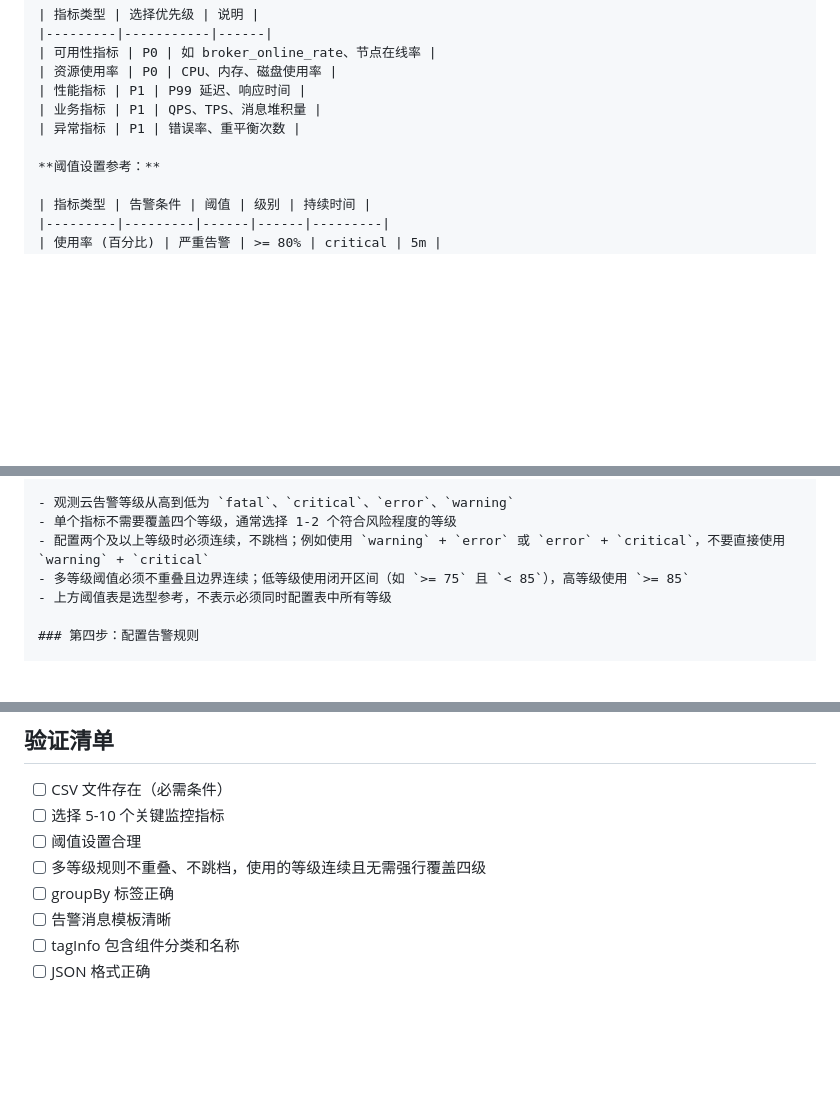
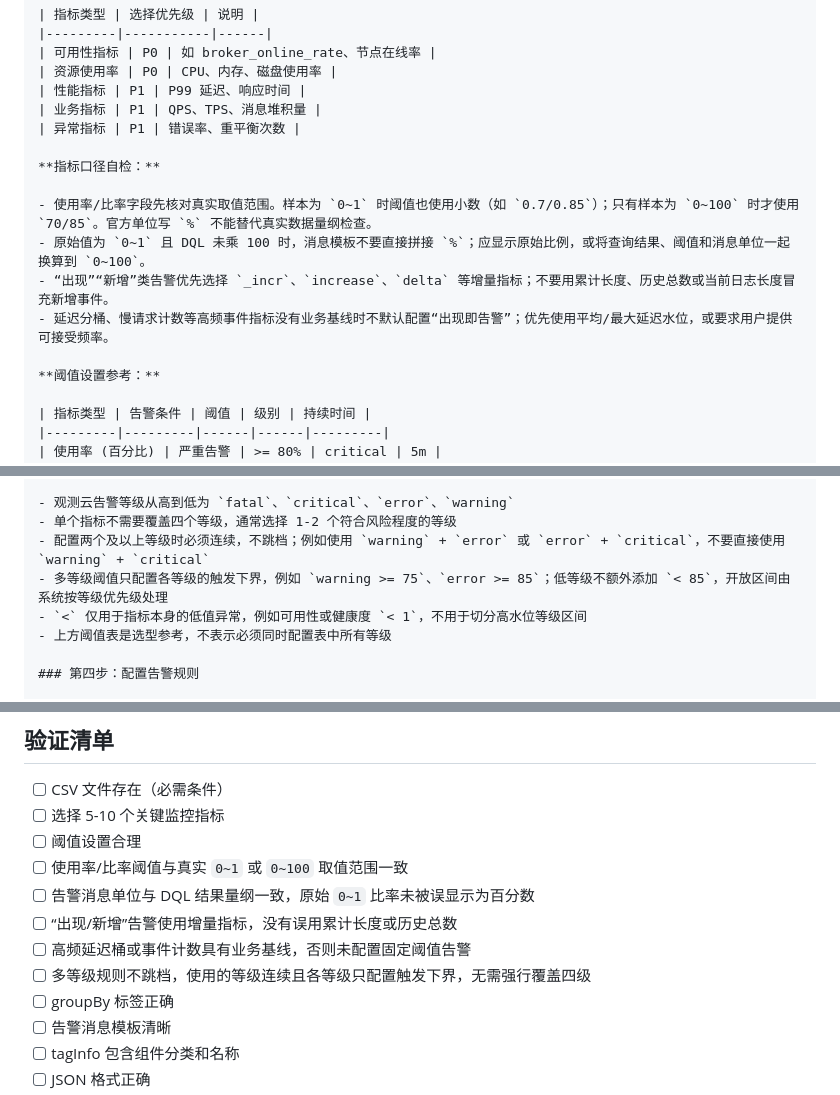
Before and after one commit to GuanceCloud/ai-skills, a Markdown page: monitor/SKILL.md, 3 parts joined by grey strips. GitHub-like rendering; blank space fills up the shorter version.

Commit message:
feat: 优化 monitor skills

```diff
--- a/monitor/SKILL.md
+++ b/monitor/SKILL.md
@@ -112,6 +112,13 @@ disk_util,float，%,
 | 业务指标 | P1 | QPS、TPS、消息堆积量 |
 | 异常指标 | P1 | 错误率、重平衡次数 |
 
+**指标口径自检：**
+
+- 使用率/比率字段先核对真实取值范围。样本为 `0~1` 时阈值也使用小数（如 `0.7/0.85`）；只有样本为 `0~100` 时才使用 `70/85`。官方单位写 `%` 不能替代真实数据量纲检查。
+- 原始值为 `0~1` 且 DQL 未乘 100 时，消息模板不要直接拼接 `%`；应显示原始比例，或将查询结果、阈值和消息单位一起换算到 `0~100`。
+- “出现”“新增”类告警优先选择 `_incr`、`increase`、`delta` 等增量指标；不要用累计长度、历史总数或当前日志长度冒充新增事件。
+- 延迟分桶、慢请求计数等高频事件指标没有业务基线时不默认配置“出现即告警”；优先使用平均/最大延迟水位，或要求用户提供可接受频率。
+
 **阈值设置参考：**
 
 | 指标类型 | 告警条件 | 阈值 | 级别 | 持续时间 |
@@ -131,7 +138,8 @@ disk_util,float，%,
 - 观测云告警等级从高到低为 `fatal`、`critical`、`error`、`warning`
 - 单个指标不需要覆盖四个等级，通常选择 1-2 个符合风险程度的等级
 - 配置两个及以上等级时必须连续，不跳档；例如使用 `warning` + `error` 或 `error` + `critical`，不要直接使用 `warning` + `critical`
-- 多等级阈值必须不重叠且边界连续；低等级使用闭开区间（如 `>= 75` 且 `< 85`），高等级使用 `>= 85`
+- 多等级阈值只配置各等级的触发下界，例如 `warning >= 75`、`error >= 85`；低等级不额外添加 `< 85`，开放区间由系统按等级优先级处理
+- `<` 仅用于指标本身的低值异常，例如可用性或健康度 `< 1`，不用于切分高水位等级区间
 - 上方阈值表是选型参考，不表示必须同时配置表中所有等级
 
 ### 第四步：配置告警规则
@@ -296,7 +304,11 @@ disk_util,float，%,
 - [ ] CSV 文件存在（必需条件）
 - [ ] 选择 5-10 个关键监控指标
 - [ ] 阈值设置合理
-- [ ] 多等级规则不重叠、不跳档，使用的等级连续且无需强行覆盖四级
+- [ ] 使用率/比率阈值与真实 `0~1` 或 `0~100` 取值范围一致
+- [ ] 告警消息单位与 DQL 结果量纲一致，原始 `0~1` 比率未被误显示为百分数
+- [ ] “出现/新增”告警使用增量指标，没有误用累计长度或历史总数
+- [ ] 高频延迟桶或事件计数具有业务基线，否则未配置固定阈值告警
+- [ ] 多等级规则不跳档，使用的等级连续且各等级只配置触发下界，无需强行覆盖四级
 - [ ] groupBy 标签正确
 - [ ] 告警消息模板清晰
 - [ ] tagInfo 包含组件分类和名称
```
